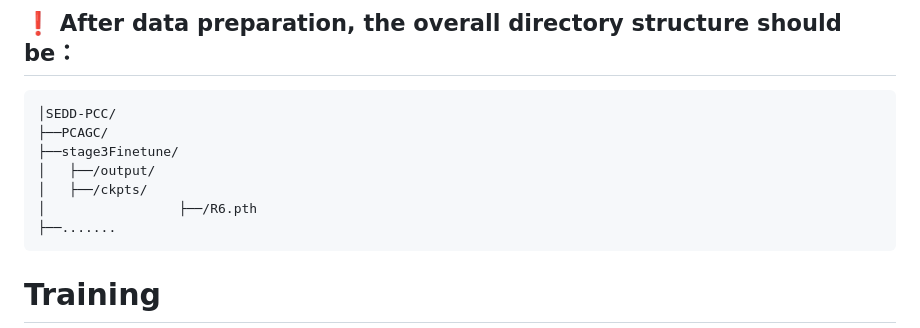
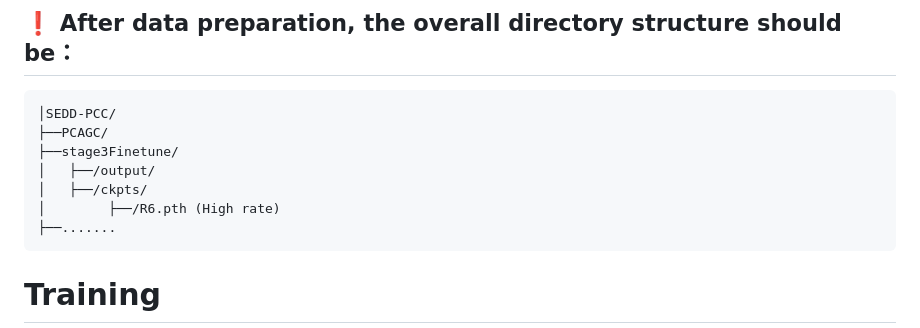
Before and after one commit to Applied-Computing-and-Multimedia-Lab/SEDD-PCC, a Markdown page: README.md, the part around the change. Drawn GitHub-style.

````diff
--- a/README.md
+++ b/README.md
@@ -85,7 +85,7 @@ cd ../
 ├──stage3Finetune/
 │   ├──/output/
 │   ├──/ckpts/
-│                 ├──/R6.pth
+│        ├──/R6.pth (High rate)
 ├──.......
 ```
 
````
